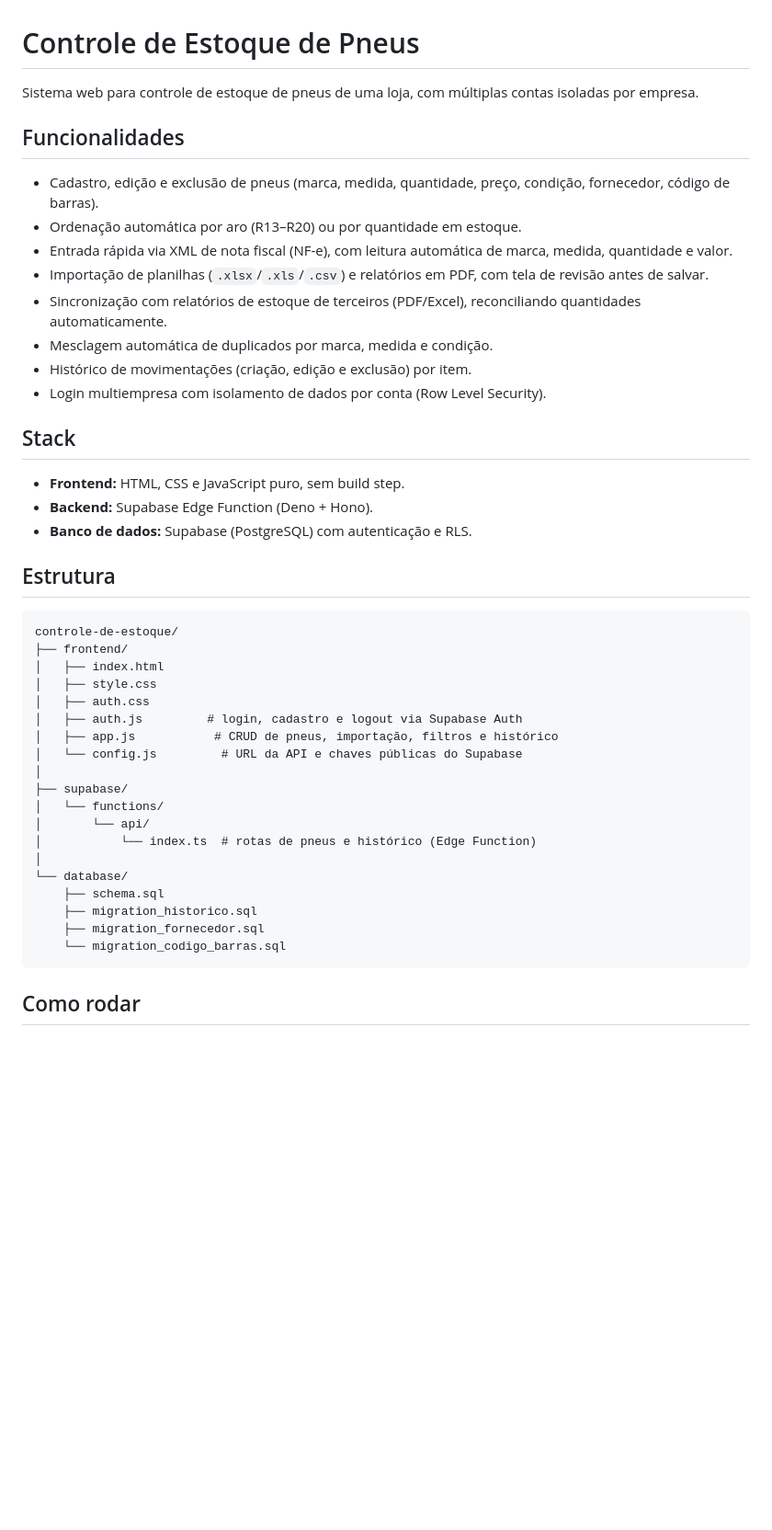
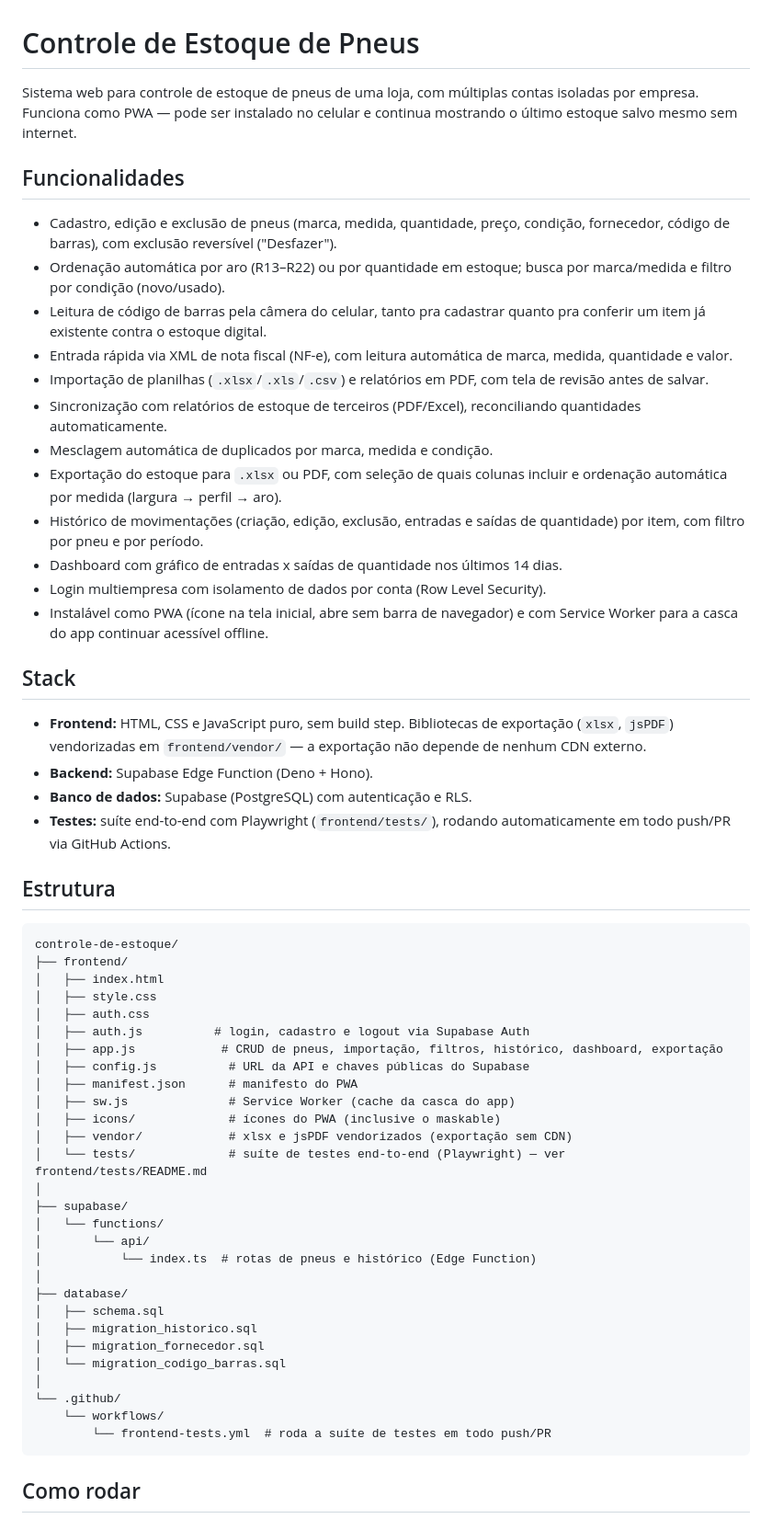
Before and after one commit to ArthurSSantin/controle-de-estoque, a Markdown page: README.md, the part around one of its changes. Shown at 92% size. Rendered like a GitHub page; blank space fills up the shorter version.

Commit message:
Atualiza README com as funcionalidades e estrutura atuais do projeto
Documenta exportação (xlsx/PDF), PWA, scanner de código de barras,
dashboard, faixa de aros R13-R22 e a suíte de testes — itens adicionados
desde a última atualização do README.

````diff
--- a/README.md
+++ b/README.md
@@ -1,23 +1,28 @@
 # Controle de Estoque de Pneus
 
-Sistema web para controle de estoque de pneus de uma loja, com múltiplas contas isoladas por empresa.
+Sistema web para controle de estoque de pneus de uma loja, com múltiplas contas isoladas por empresa. Funciona como PWA — pode ser instalado no celular e continua mostrando o último estoque salvo mesmo sem internet.
 
 ## Funcionalidades
 
-- Cadastro, edição e exclusão de pneus (marca, medida, quantidade, preço, condição, fornecedor, código de barras).
-- Ordenação automática por aro (R13–R20) ou por quantidade em estoque.
+- Cadastro, edição e exclusão de pneus (marca, medida, quantidade, preço, condição, fornecedor, código de barras), com exclusão reversível ("Desfazer").
+- Ordenação automática por aro (R13–R22) ou por quantidade em estoque; busca por marca/medida e filtro por condição (novo/usado).
+- Leitura de código de barras pela câmera do celular, tanto pra cadastrar quanto pra conferir um item já existente contra o estoque digital.
 - Entrada rápida via XML de nota fiscal (NF-e), com leitura automática de marca, medida, quantidade e valor.
 - Importação de planilhas (`.xlsx`/`.xls`/`.csv`) e relatórios em PDF, com tela de revisão antes de salvar.
 - Sincronização com relatórios de estoque de terceiros (PDF/Excel), reconciliando quantidades automaticamente.
 - Mesclagem automática de duplicados por marca, medida e condição.
-- Histórico de movimentações (criação, edição e exclusão) por item.
+- Exportação do estoque para `.xlsx` ou PDF, com seleção de quais colunas incluir e ordenação automática por medida (largura → perfil → aro).
+- Histórico de movimentações (criação, edição, exclusão, entradas e saídas de quantidade) por item, com filtro por pneu e por período.
+- Dashboard com gráfico de entradas x saídas de quantidade nos últimos 14 dias.
 - Login multiempresa com isolamento de dados por conta (Row Level Security).
+- Instalável como PWA (ícone na tela inicial, abre sem barra de navegador) e com Service Worker para a casca do app continuar acessível offline.
 
 ## Stack
 
-- **Frontend:** HTML, CSS e JavaScript puro, sem build step.
+- **Frontend:** HTML, CSS e JavaScript puro, sem build step. Bibliotecas de exportação (`xlsx`, `jsPDF`) vendorizadas em `frontend/vendor/` — a exportação não depende de nenhum CDN externo.
 - **Backend:** Supabase Edge Function (Deno + Hono).
 - **Banco de dados:** Supabase (PostgreSQL) com autenticação e RLS.
+- **Testes:** suíte end-to-end com Playwright (`frontend/tests/`), rodando automaticamente em todo push/PR via GitHub Actions.
 
 ## Estrutura
 
@@ -27,20 +32,29 @@ controle-de-estoque/
 │   ├── index.html
 │   ├── style.css
 │   ├── auth.css
-│   ├── auth.js         # login, cadastro e logout via Supabase Auth
-│   ├── app.js           # CRUD de pneus, importação, filtros e histórico
-│   └── config.js         # URL da API e chaves públicas do Supabase
+│   ├── auth.js          # login, cadastro e logout via Supabase Auth
+│   ├── app.js            # CRUD de pneus, importação, filtros, histórico, dashboard, exportação
+│   ├── config.js          # URL da API e chaves públicas do Supabase
+│   ├── manifest.json      # manifesto do PWA
+│   ├── sw.js              # Service Worker (cache da casca do app)
+│   ├── icons/             # ícones do PWA (inclusive o maskable)
+│   ├── vendor/            # xlsx e jsPDF vendorizados (exportação sem CDN)
+│   └── tests/             # suíte de testes end-to-end (Playwright) — ver frontend/tests/README.md
 │
 ├── supabase/
 │   └── functions/
 │       └── api/
 │           └── index.ts  # rotas de pneus e histórico (Edge Function)
 │
-└── database/
-    ├── schema.sql
-    ├── migration_historico.sql
-    ├── migration_fornecedor.sql
-    └── migration_codigo_barras.sql
+├── database/
+│   ├── schema.sql
+│   ├── migration_historico.sql
+│   ├── migration_fornecedor.sql
+│   └── migration_codigo_barras.sql
+│
+└── .github/
+    └── workflows/
+        └── frontend-tests.yml  # roda a suíte de testes em todo push/PR
 ```
 
 ## Como rodar
````
Also changed, not shown: other parts of README.md (+12 -1 lines).
